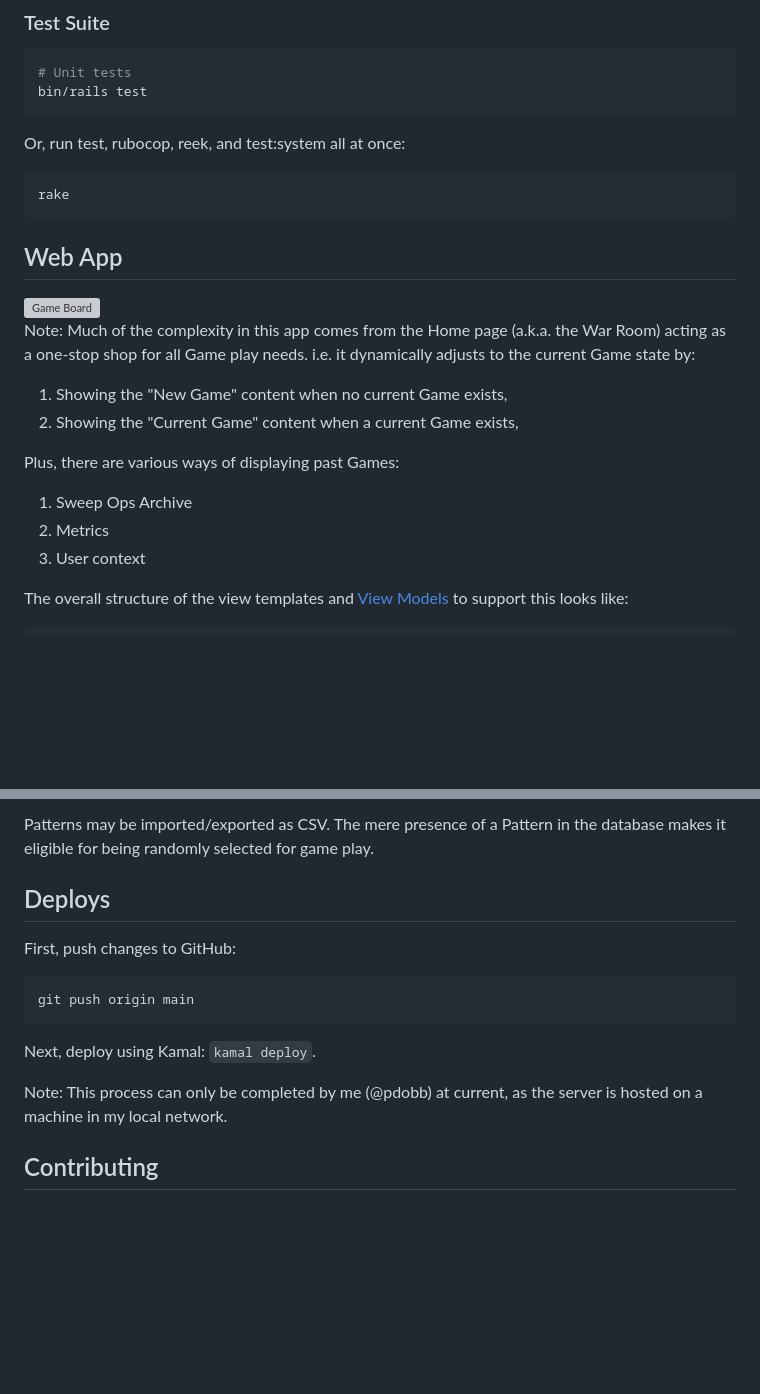
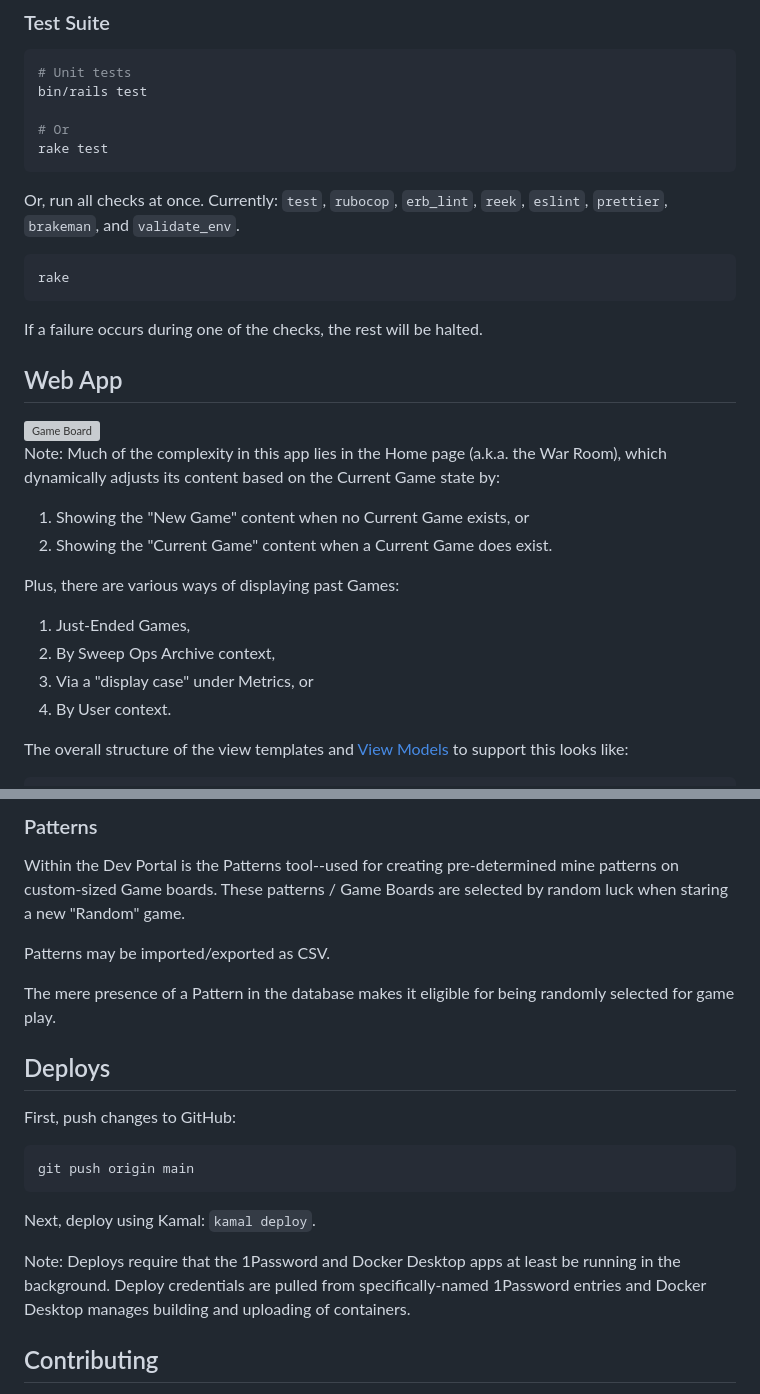
Before and after one commit to pdobb/minesweeper_alliance, a Markdown page: README.md, 2 parts joined by grey strips. GitHub-like rendering; blank space fills up the shorter version; grey boxes are pictures that could not be loaded.

````diff
--- a/README.md
+++ b/README.md
@@ -64,13 +65,18 @@ DEBUG=1 bin/rails server [...]
 ```bash
 # Unit tests
 bin/rails test
+
+# Or
+rake test
 ```
 
-Or, run test, rubocop, reek, and test:system all at once:
+Or, run all checks at once. Currently: `test`, `rubocop`, `erb_lint`, `reek`, `eslint`, `prettier`, `brakeman`, and `validate_env`.
 
 ```bash
 rake
 ```
+
+If a failure occurs during one of the checks, the rest will be halted.
 
 ## Web App
 
@@ -80,16 +86,17 @@ rake
   <img alt="Game Board" src="https://github.com/pdobb/minesweeper_alliance/blob/main/public/screenshots/erd-dark.webp?raw=true">
 </picture>
 
-Note: Much of the complexity in this app comes from the Home page (a.k.a. the War Room) acting as a one-stop shop for all Game play needs. i.e. it dynamically adjusts to the current Game state by:
+Note: Much of the complexity in this app lies in the Home page (a.k.a. the War Room), which dynamically adjusts its content based on the Current Game state by:
 
-1. Showing the "New Game" content when no current Game exists,
-2. Showing the "Current Game" content when a current Game exists,
+1. Showing the "New Game" content when no Current Game exists, or
+1. Showing the "Current Game" content when a Current Game does exist.
 
 Plus, there are various ways of displaying past Games:
 
-1. Sweep Ops Archive
-2. Metrics
-3. User context
+1. Just-Ended Games,
+1. By Sweep Ops Archive context,
+1. Via a "display case" under Metrics, or
+1. By User context.
 
 The overall structure of the view templates and [View Models](#view-models) to support this looks like:
 
@@ -183,5 +195,11 @@ Currently, a bit lumped into the UI Portal at `/ui/patterns`, is the Patterns to
 
-Patterns may be imported/exported as CSV. The mere presence of a Pattern in the database makes it eligible for being randomly selected for game play.
+### Patterns
+
+Within the Dev Portal is the Patterns tool--used for creating pre-determined mine patterns on custom-sized Game boards. These patterns / Game Boards are selected by random luck when staring a new "Random" game.
+
+Patterns may be imported/exported as CSV.
+
+The mere presence of a Pattern in the database makes it eligible for being randomly selected for game play.
 
 ## Deploys
 
@@ -193,7 +211,7 @@ git push origin main
 
 Next, deploy using Kamal: `kamal deploy`.
 
-Note: This process can only be completed by me (@pdobb) at current, as the server is hosted on a machine in my local network.
+Note: Deploys require that the 1Password and Docker Desktop apps at least be running in the background. Deploy credentials are pulled from specifically-named 1Password entries and Docker Desktop manages building and uploading of containers.
 
 ## Contributing
 
````
Also changed, not shown: other parts of README.md (+24 -18 lines).
